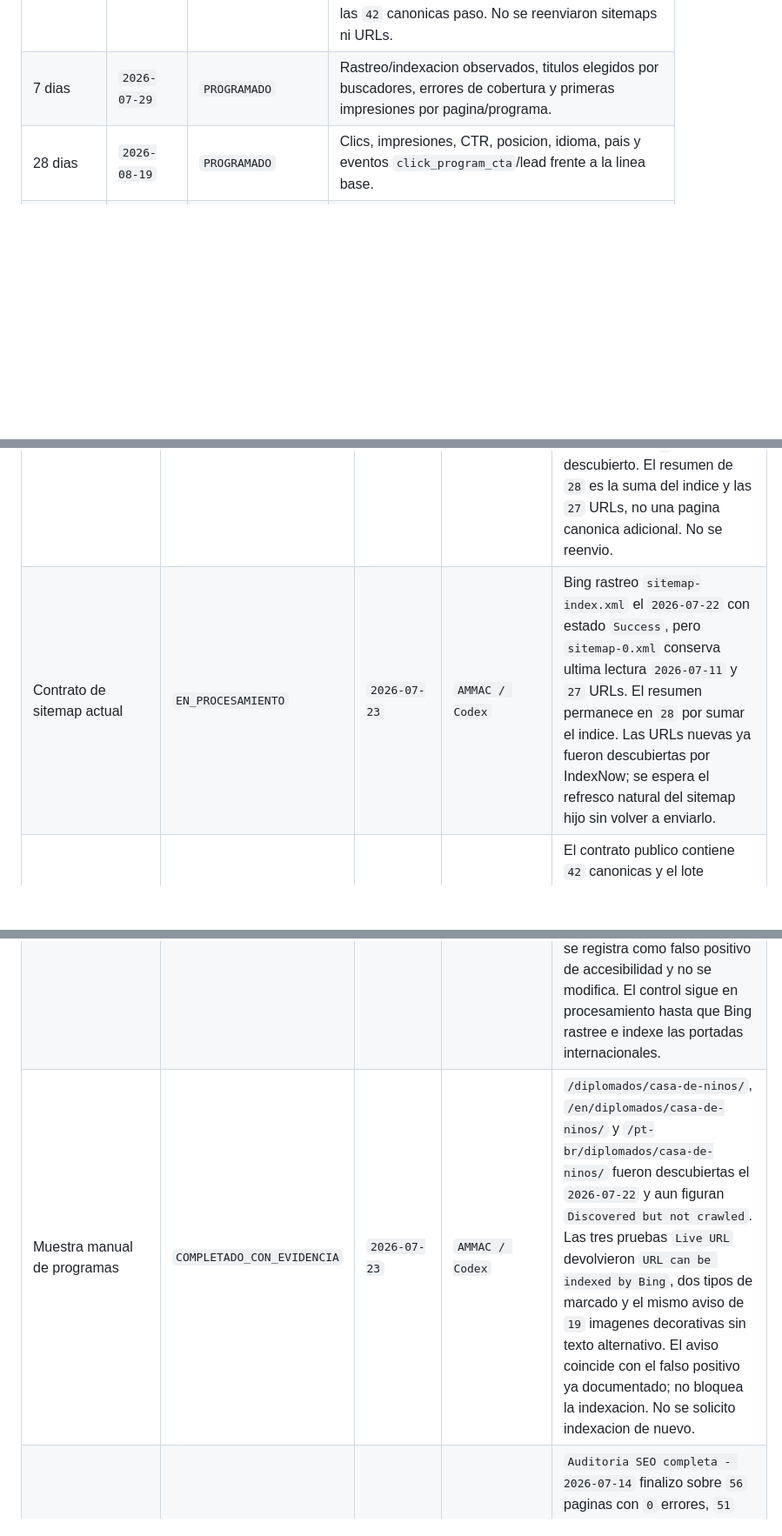
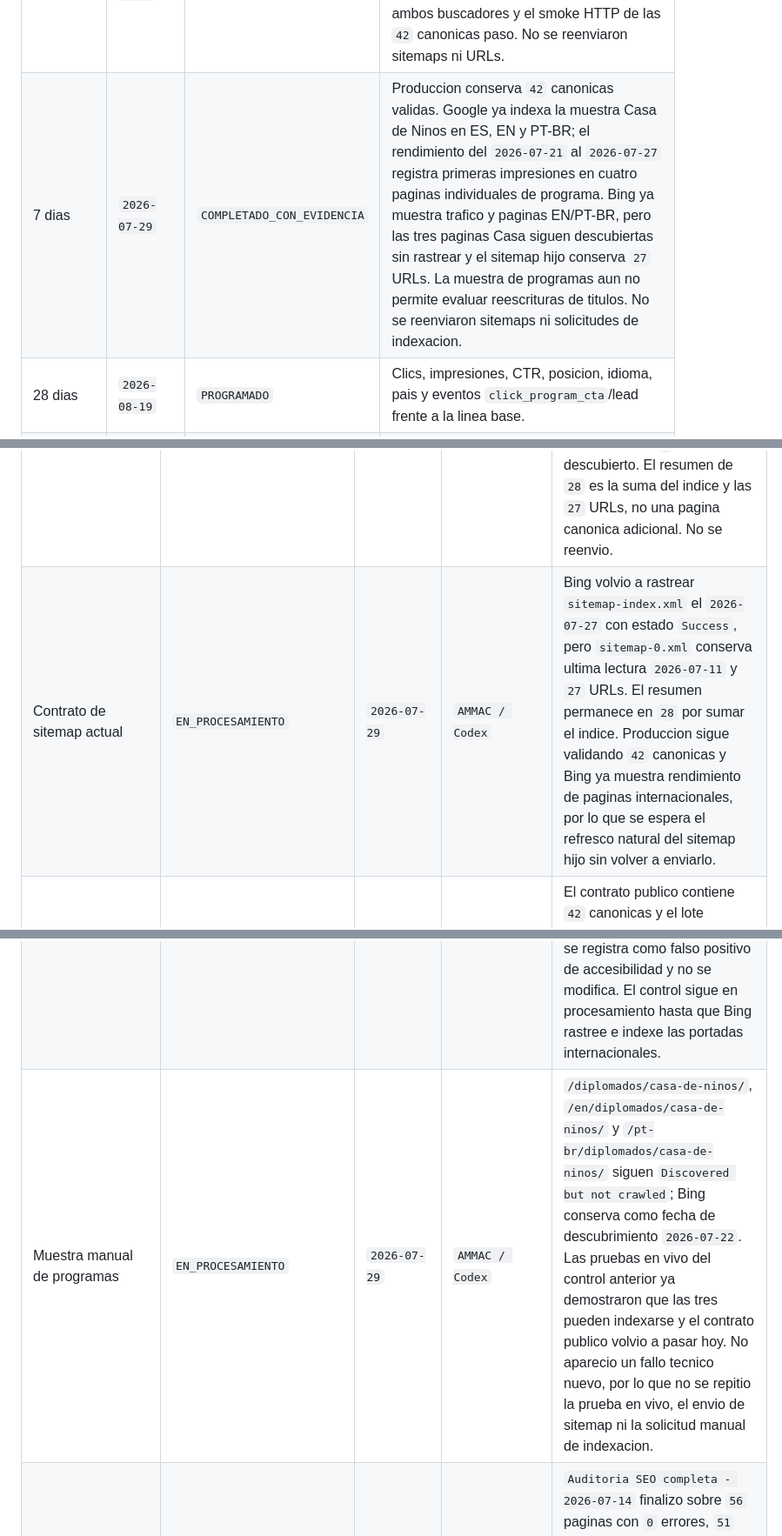
Before and after one commit to AsociacionMontessori/am-certificacion-website, a Markdown page: docs/SEO_MONITORING_RUNBOOK.md, 3 parts joined by grey strips. Shown at 87% size. Rendered like a GitHub page; blank space fills up the shorter version.

```diff
--- a/docs/SEO_MONITORING_RUNBOOK.md
+++ b/docs/SEO_MONITORING_RUNBOOK.md
@@ -115,7 +115,7 @@ Controles de esta release:
 | Momento | Fecha objetivo | Estado | Evidencia requerida |
 | --- | --- | --- | --- |
 | 48 horas | `2026-07-24` | `EN_PROCESAMIENTO` | Control anticipado ejecutado el `2026-07-23`: Google ya proceso las `42` URLs; Bing proceso el indice pero aun conserva `27` URLs en el sitemap hijo. Se inspecciono una pagina de programa por idioma en ambos buscadores y el smoke HTTP de las `42` canonicas paso. No se reenviaron sitemaps ni URLs. |
-| 7 dias | `2026-07-29` | `PROGRAMADO` | Rastreo/indexacion observados, titulos elegidos por buscadores, errores de cobertura y primeras impresiones por pagina/programa. |
+| 7 dias | `2026-07-29` | `COMPLETADO_CON_EVIDENCIA` | Produccion conserva `42` canonicas validas. Google ya indexa la muestra Casa de Ninos en ES, EN y PT-BR; el rendimiento del `2026-07-21` al `2026-07-27` registra primeras impresiones en cuatro paginas individuales de programa. Bing ya muestra trafico y paginas EN/PT-BR, pero las tres paginas Casa siguen descubiertas sin rastrear y el sitemap hijo conserva `27` URLs. La muestra de programas aun no permite evaluar reescrituras de titulos. No se reenviaron sitemaps ni solicitudes de indexacion. |
 | 28 dias | `2026-08-19` | `PROGRAMADO` | Clics, impresiones, CTR, posicion, idioma, pais y eventos `click_program_cta`/lead frente a la linea base. |
 | 90 dias | `2026-10-20` | `PROGRAMADO` | Leads calificados, conversion por programa e idioma, rendimiento editorial y decision separada sobre publicidad, email y colaboraciones. |
 
@@ -167,10 +168,10 @@ estados distintos.
 | Control | Estado | Fecha de evidencia | Responsable | Evidencia/resultado requerido |
 | --- | --- | --- | --- | --- |
 | Sitemaps | `COMPLETADO_CON_EVIDENCIA` | `2026-07-13` | `AMMAC / Codex` | Bing muestra `2` mapas conocidos, `0` con errores y `0` con advertencias. `sitemap-0.xml` fue leido el `2026-07-11`, tiene estado `Exito` y `27` URLs descubiertas; `sitemap-index.xml` tiene estado `Exito` y cuenta como `1` recurso descubierto. El resumen de `28` es la suma del indice y las `27` URLs, no una pagina canonica adicional. No se reenvio. |
-| Contrato de sitemap actual | `EN_PROCESAMIENTO` | `2026-07-23` | `AMMAC / Codex` | Bing rastreo `sitemap-index.xml` el `2026-07-22` con estado `Success`, pero `sitemap-0.xml` conserva ultima lectura `2026-07-11` y `27` URLs. El resumen permanece en `28` por sumar el indice. Las URLs nuevas ya fueron descubiertas por IndexNow; se espera el refresco natural del sitemap hijo sin volver a enviarlo. |
+| Contrato de sitemap actual | `EN_PROCESAMIENTO` | `2026-07-29` | `AMMAC / Codex` | Bing volvio a rastrear `sitemap-index.xml` el `2026-07-27` con estado `Success`, pero `sitemap-0.xml` conserva ultima lectura `2026-07-11` y `27` URLs. El resumen permanece en `28` por sumar el indice. Produccion sigue validando `42` canonicas y Bing ya muestra rendimiento de paginas internacionales, por lo que se espera el refresco natural del sitemap hijo sin volver a enviarlo. |
 | Release de programas e IndexNow | `EN_PROCESAMIENTO` | `2026-07-22` | `AMMAC / Codex` | El contrato publico contiene `42` canonicas y el lote diferencial de `17` URLs fue aceptado una sola vez. Bing debe poblar Site Explorer, rastreo e indexacion de forma asincrona; no se repite el lote sin cambios nuevos. |
 | URL Inspection | `EN_PROCESAMIENTO` | `2026-07-13` | `AMMAC / Codex` | La portada espanola esta `Indexado con exito`: descubierta `2022-08-16`, ultimo rastreo exitoso `2026-07-11 23:25`, fetch correcto y rastreo/indexacion permitidos. `/en/` y `/pt-br/` fueron descubiertas `2026-07-09`, pero aun figuran `Descubierto pero no arrastrado`. Las tres pruebas `URL en vivo` indican que pueden ser indexadas; Bing reconoce JSON-LD y OpenGraph. El error de titulo ingles desaparecio tras reducir todos los titulos canonicos a un maximo de `63` caracteres. El aviso restante cuenta `20` separadores de Gatsby con `alt=""`, `role="presentation"` y `aria-hidden="true"`; el contrato confirma cero imagenes de contenido sin `alt`, por lo que se registra como falso positivo de accesibilidad y no se modifica. El control sigue en procesamiento hasta que Bing rastree e indexe las portadas internacionales. |
-| Muestra manual de programas | `COMPLETADO_CON_EVIDENCIA` | `2026-07-23` | `AMMAC / Codex` | `/diplomados/casa-de-ninos/`, `/en/diplomados/casa-de-ninos/` y `/pt-br/diplomados/casa-de-ninos/` fueron descubiertas el `2026-07-22` y aun figuran `Discovered but not crawled`. Las tres pruebas `Live URL` devolvieron `URL can be indexed by Bing`, dos tipos de marcado y el mismo aviso de `19` imagenes decorativas sin texto alternativo. El aviso coincide con el falso positivo ya documentado; no bloquea la indexacion. No se solicito indexacion de nuevo. |
+| Muestra manual de programas | `EN_PROCESAMIENTO` | `2026-07-29` | `AMMAC / Codex` | `/diplomados/casa-de-ninos/`, `/en/diplomados/casa-de-ninos/` y `/pt-br/diplomados/casa-de-ninos/` siguen `Discovered but not crawled`; Bing conserva como fecha de descubrimiento `2026-07-22`. Las pruebas en vivo del control anterior ya demostraron que las tres pueden indexarse y el contrato publico volvio a pasar hoy. No aparecio un fallo tecnico nuevo, por lo que no se repitio la prueba en vivo, el envio de sitemap ni la solicitud manual de indexacion. |
 | Site Scan | `COMPLETADO_CON_EVIDENCIA` | `2026-07-14` | `AMMAC / Codex` | `Auditoria SEO completa - 2026-07-14` finalizo sobre `56` paginas con `0` errores, `51` advertencias por `alt` y `3` avisos por H1. El CSV de las `51` URLs se contrasto con los HTML construidos: `1,461` imagenes, `0` sin atributo `alt` y `672` con `alt=""`, todas decorativas dentro de `aria-hidden="true"`; tres muestras en produccion confirmaron el mismo resultado, por lo que se clasifica como falso positivo de Bing y no se agrega texto alternativo artificial. El unico hallazgo real eran `/reembolsos/`, `/en/reembolsos/` y `/pt-br/reembolsos/` sin H1: el titulo introductorio cambio de `h2` a `h1`, el contrato exige ahora exactamente un H1 en las `27` canonicas y las tres versiones se verificaron en produccion con canonical e `index,follow` correctos. El informe original queda como fotografia historica; no se repite el escaneo solo para alterar su contador. |
 | Site Explorer | `EN_PROCESAMIENTO` | `2026-07-14` | `AMMAC / Codex` | La vista `URLs indexadas` y la vista `Todas las URLs` aun muestran `No hay datos disponibles`. Esto se registra como informe agregado pendiente, no como cero indexacion: la inspeccion individual confirma la portada espanola indexada y Sitemaps confirma `27` URLs canonicas descubiertas. No se prueban repetidamente los filtros vacios; se revisara de nuevo cuando Bing termine de poblar la propiedad. |
 | IndexNow Insights | `EN_PROCESAMIENTO` | `2026-07-14` | `AMMAC / Codex` | Tras el cambio global de titulos, el CLI valido contra el sitemap exactamente las `27` URLs canonicas y `api.indexnow.org` acepto el lote unico (`IndexNow accepted 27 URL(s)`). No se enviaron rutas privadas, transaccionales, redirigidas o externas. Despues de corregir el H1, se notificaron una sola vez y por separado exactamente las tres canonicas modificadas de reembolsos; IndexNow acepto las `3` URLs. La opcion `IndexAhora` de la interfaz autenticada todavia muestra la introduccion publica y conduce a la guia de implementacion, aunque la [documentacion oficial](https://www.bing.com/webmasters/help/indexnow-0z209wby) sigue describiendo el informe Insights. No se genera otra clave, no se sustituye la verificacion ya desplegada y no se repite ningun lote sin cambios nuevos. Se revisara una vez transcurridas `24-48` horas para comprobar si el informe aparece al procesarse el primer lote. Las transiciones publicas de WordPress se controlan por separado y los borradores nunca se notifican. |
```
Also changed, not shown: other parts of docs/SEO_MONITORING_RUNBOOK.md (+5 -3 lines).
